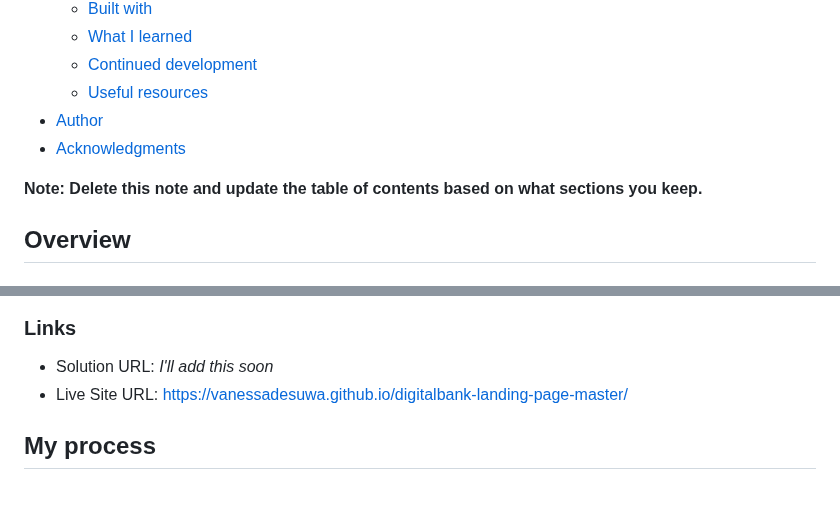
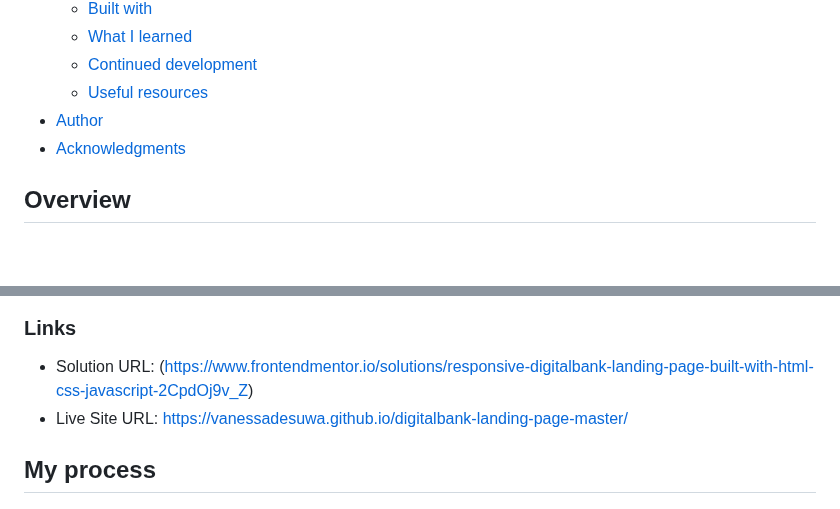
Before and after one commit to vanessadesuwa/digitalbank-landing-page-master, a Markdown page: README.md, 2 parts joined by grey strips. Drawn GitHub-style; blank space fills up the shorter version.

Commit message:
readme completed

```diff
--- a/README.md
+++ b/README.md
@@ -15,8 +15,6 @@ This is my solution to the [Digitalbank landing page challenge on Frontend Mento
   - [Useful resources](#useful-resources)
 - [Author](#author)
 - [Acknowledgments](#acknowledgments)
-
-**Note: Delete this note and update the table of contents based on what sections you keep.**
 
 ## Overview
 
@@ -37,7 +35,7 @@ I wanted users to be able to:
 
 ### Links
 
-- Solution URL: _I'll add this soon_
+- Solution URL: (https://www.frontendmentor.io/solutions/responsive-digitalbank-landing-page-built-with-html-css-javascript-2CpdOj9v_Z)
 - Live Site URL: https://vanessadesuwa.github.io/digitalbank-landing-page-master/
 
 ## My process
```
